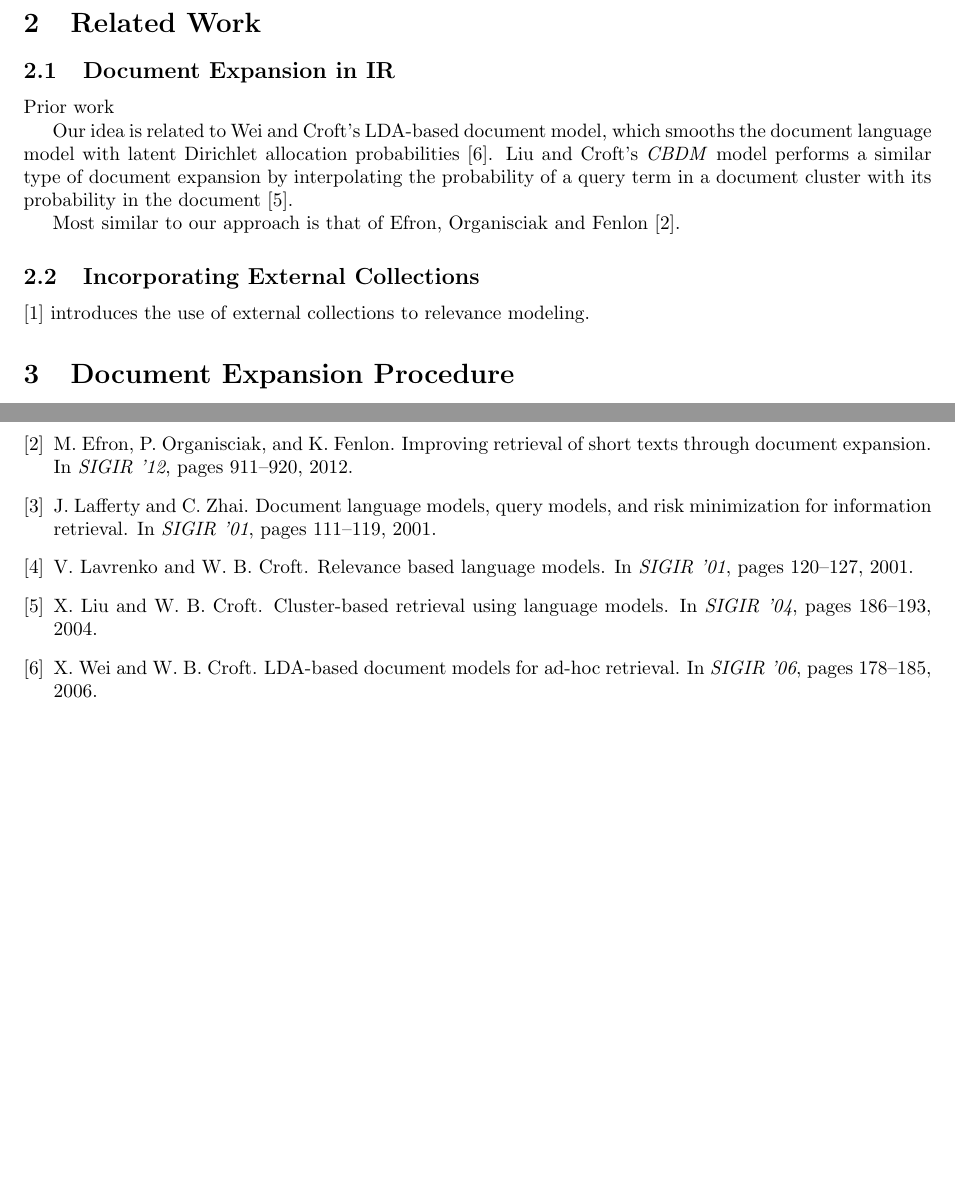
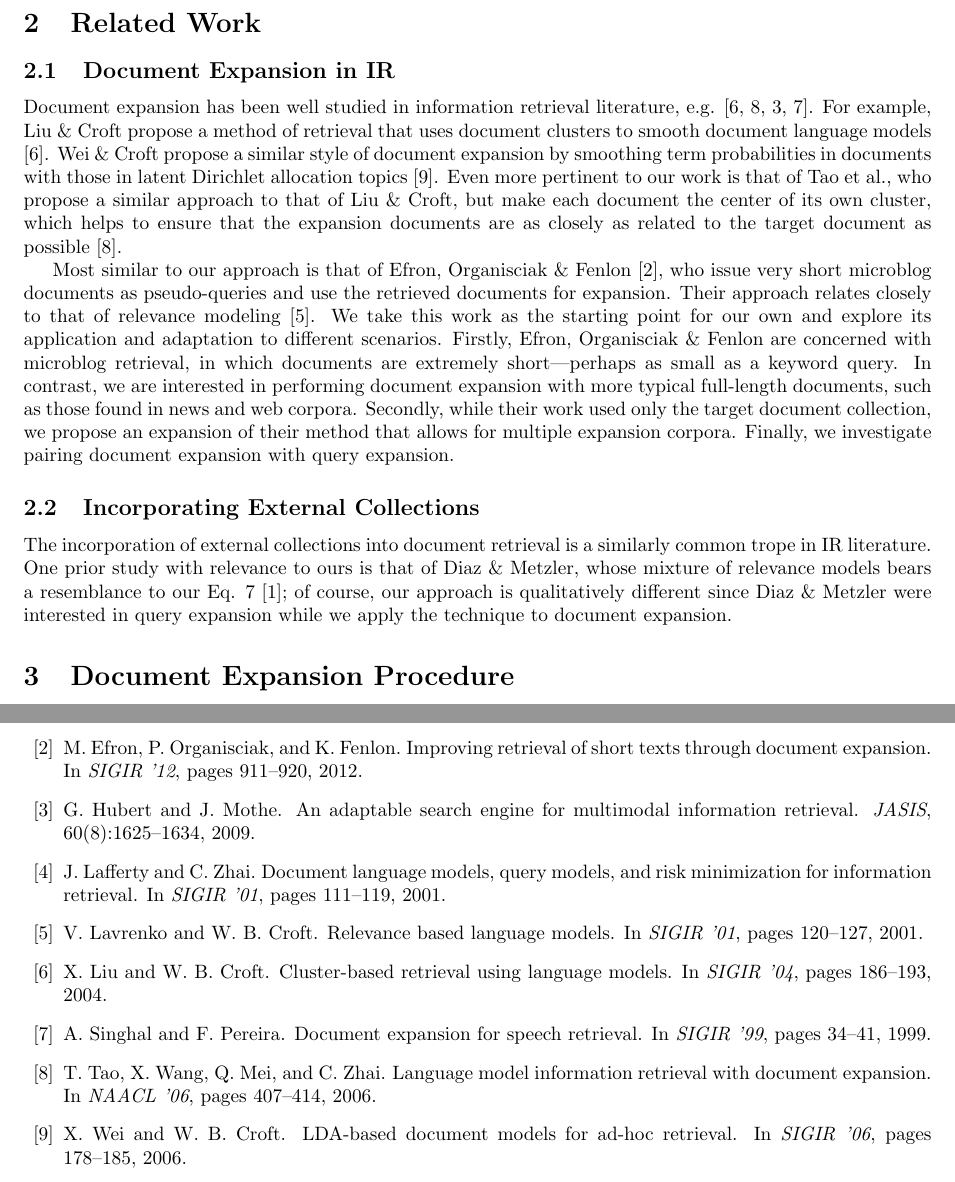
Before and after one commit to gtsherman/thesis, a LaTeX paper (paper.tex): two parts of pages 2 and 8 of 8, joined at a grey line, cut so that both start at the same text, the shorter picture padded with empty space. Compiled offline with pdfLaTeX.

Commit message:
added related work

```diff
--- a/paper.tex
+++ b/paper.tex
@@ -50,15 +50,13 @@ To help alleviate this, we introduce a general method of incorporating external
 
 \subsection{Document Expansion in IR}\label{section.related.ir}
 
-Prior work
+Document expansion has been well studied in information retrieval literature, e.g. \cite{Liu2004, Tao2006, Hubert2009, Singhal1999}. For example, Liu \& Croft propose a method of retrieval that uses document clusters to smooth document language models \cite{Liu2004}. Wei \& Croft propose a similar style of document expansion by smoothing term probabilities in documents with those in latent Dirichlet allocation topics \cite{Wei2006}. Even more pertinent to our work is that of Tao et al., who propose a similar approach to that of Liu \& Croft, but make each document the center of its own cluster, which helps to ensure that the expansion documents are as closely as related to the target document as possible \cite{Tao2006}.
 
-Our idea is related to Wei and Croft's LDA-based document model, which smooths the document language model with latent Dirichlet allocation probabilities \cite{Wei2006}. Liu and Croft's \textit{CBDM} model performs a similar type of document expansion by interpolating the probability of a query term in a document cluster with its probability in the document \cite{Liu2004}.
-
-Most similar to our approach is that of Efron, Organisciak and Fenlon \cite{Efron2012}.
+Most similar to our approach is that of Efron, Organisciak \& Fenlon \cite{Efron2012}, who issue very short microblog documents as pseudo-queries and use the retrieved documents for expansion. Their approach relates closely to that of relevance modeling \cite{Lavrenko2001}. We take this work as the starting point for our own and explore its application and adaptation to different scenarios. Firstly, Efron, Organisciak \& Fenlon are concerned with microblog retrieval, in which documents are extremely short---perhaps as small as a keyword query. In contrast, we are interested in performing document expansion with more typical full-length documents, such as those found in news and web corpora. Secondly, while their work used only the target document collection, we propose an expansion of their method that allows for multiple expansion corpora. Finally, we investigate pairing document expansion with query expansion.
 
 \subsection{Incorporating External Collections}\label{section.external.collections}
 
-\cite{Diaz2006} introduces the use of external collections to relevance modeling.
+The incorporation of external collections into document retrieval is a similarly common trope in IR literature. One prior study with relevance to ours is that of Diaz \& Metzler, whose mixture of relevance models bears a resemblance to our Eq. \ref{eq.ql-and-expansion-mult} \cite{Diaz2006}; of course, our approach is qualitatively different since Diaz \& Metzler were interested in query expansion while we apply the technique to document expansion.
 
 \section{Document Expansion Procedure}\label{section.expanding}
 
```
